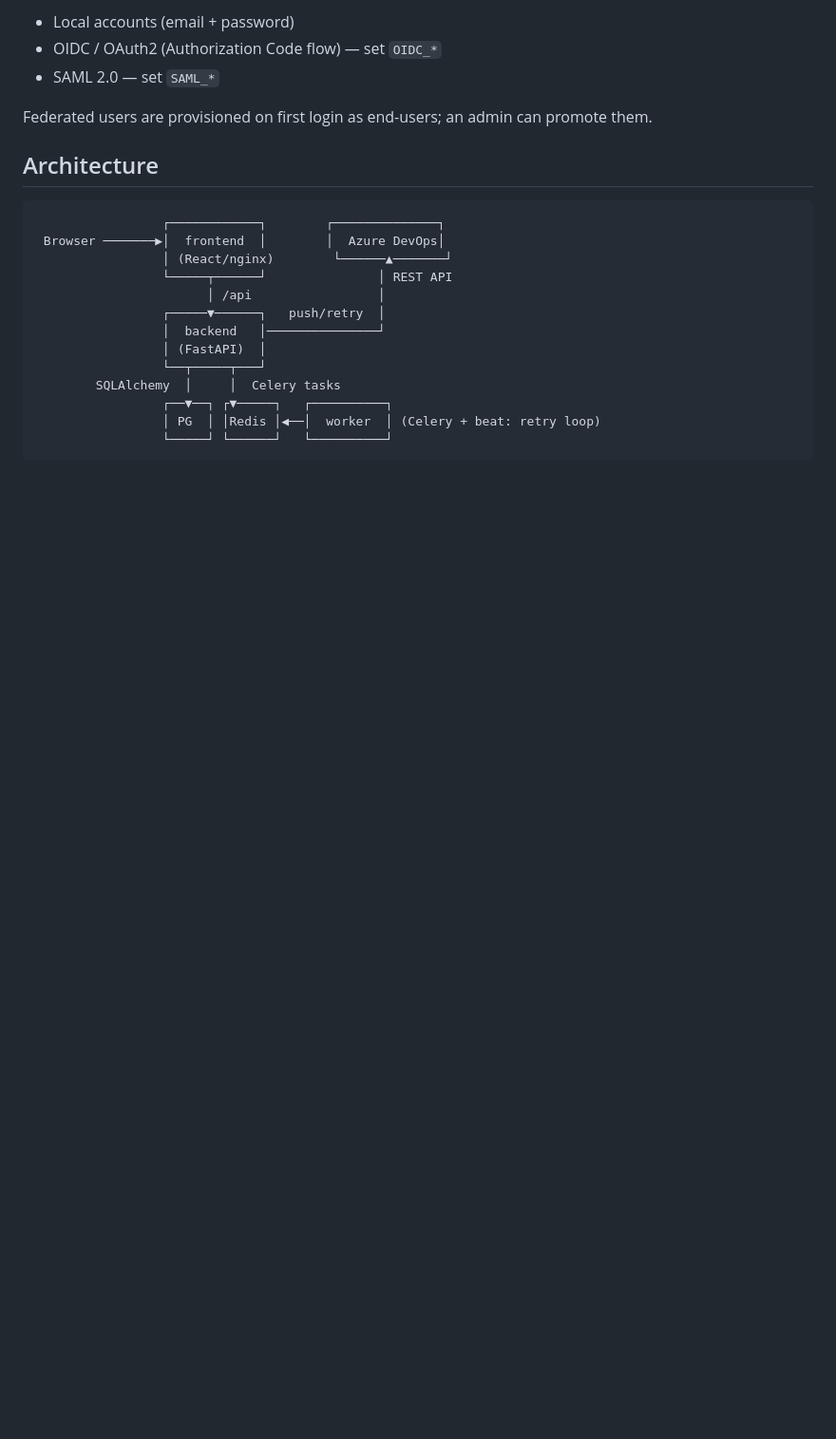
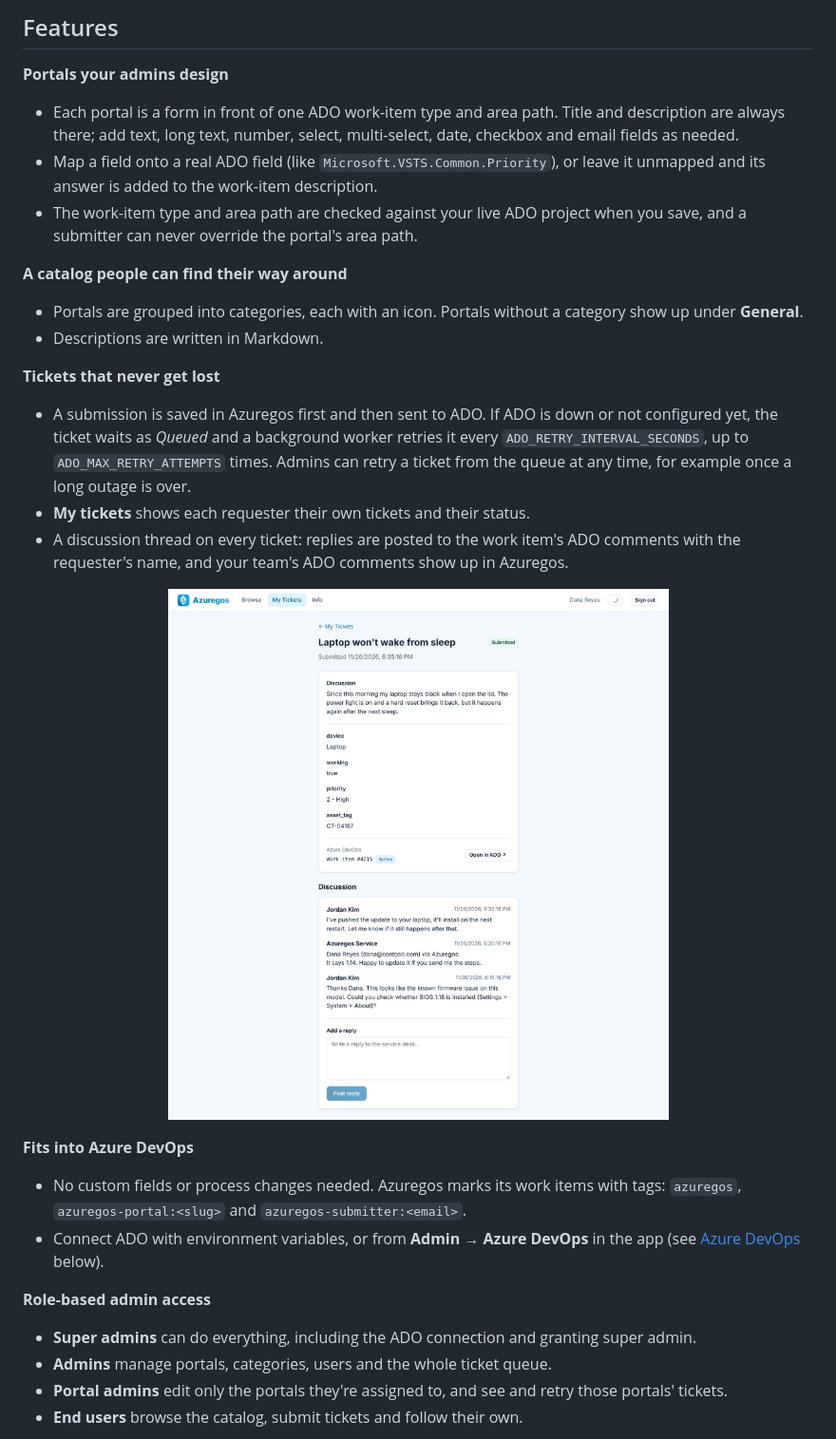
Before and after one commit to zollo/azuregos, a Markdown page: README.md, the part around one of its changes. Shown at 95% size. GitHub-like rendering; pictures changed too: docs/images/ticket.png (added); blank space fills up the shorter version.

````diff
--- a/README.md
+++ b/README.md
@@ -31,24 +28,47 @@ forms called **portals**.
 
-- Local accounts (email + password)
-- OIDC / OAuth2 (Authorization Code flow) — set `OIDC_*`
-- SAML 2.0 — set `SAML_*`
+## Features
 
-Federated users are provisioned on first login as end-users; an admin can
-promote them.
+**Portals your admins design**
+- Each portal is a form in front of one ADO work-item type and area path. Title
+  and description are always there; add text, long text, number, select,
+  multi-select, date, checkbox and email fields as needed.
+- Map a field onto a real ADO field (like `Microsoft.VSTS.Common.Priority`), or
+  leave it unmapped and its answer is added to the work-item description.
+- The work-item type and area path are checked against your live ADO project
+  when you save, and a submitter can never override the portal's area path.
 
-## Architecture
+**A catalog people can find their way around**
+- Portals are grouped into categories, each with an icon. Portals without a
+  category show up under **General**.
+- Descriptions are written in Markdown.
 
-```
-                 ┌────────────┐        ┌──────────────┐
- Browser ───────▶│  frontend  │        │  Azure DevOps│
-                 │ (React/nginx)        └──────▲───────┘
-                 └─────┬──────┘               │ REST API
-                       │ /api                 │
-                 ┌─────▼──────┐   push/retry  │
-                 │  backend   │───────────────┘
-                 │ (FastAPI)  │
-                 └──┬─────┬───┘
-        SQLAlchemy  │     │  Celery tasks
-                 ┌──▼──┐ ┌▼─────┐   ┌──────────┐
-                 │ PG  │ │Redis │◀──│  worker  │ (Celery + beat: retry loop)
-                 └─────┘ └──────┘   └──────────┘
+**Tickets that never get lost**
+- A submission is saved in Azuregos first and then sent to ADO. If ADO is down
+  or not configured yet, the ticket waits as *Queued* and a background worker
+  retries it every `ADO_RETRY_INTERVAL_SECONDS`, up to `ADO_MAX_RETRY_ATTEMPTS`
+  times. Admins can retry a ticket from the queue at any time, for example
+  once a long outage is over.
+- **My tickets** shows each requester their own tickets and their status.
+- A discussion thread on every ticket: replies are posted to the work item's
+  ADO comments with the requester's name, and your team's ADO comments show up
+  in Azuregos.
+
+<p align="center">
+  <img src="docs/images/ticket.png" alt="A ticket with its Azure DevOps work item and the discussion with the service desk" width="560">
+</p>
+
+**Fits into Azure DevOps**
+- No custom fields or process changes needed. Azuregos marks its work items
+  with tags: `azuregos`, `azuregos-portal:<slug>` and
+  `azuregos-submitter:<email>`.
+- Connect ADO with environment variables, or from **Admin → Azure DevOps** in
+  the app (see [Azure DevOps](#azure-devops) below).
+
+**Role-based admin access**
+- **Super admins** can do everything, including the ADO connection and granting
+  super admin.
+- **Admins** manage portals, categories, users and the whole ticket queue.
+- **Portal admins** edit only the portals they're assigned to, and see and
+  retry those portals' tickets.
+- **End users** browse the catalog, submit tickets and follow their own.
+
````
Also changed, not shown: other parts of README.md (+138 -204 lines), docs/images/portal-editor.png (added), docs/images/portal-form.png (added), docs/images/queue.png (added).
